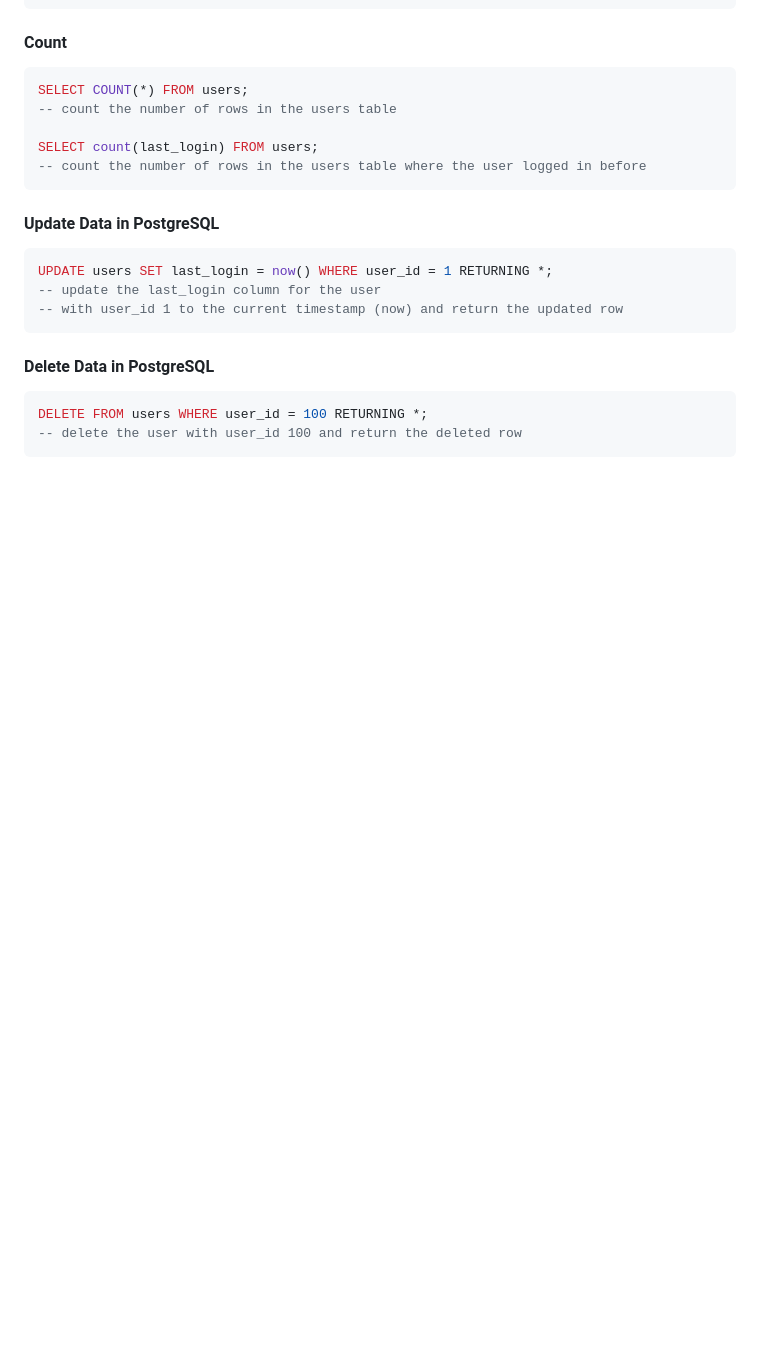
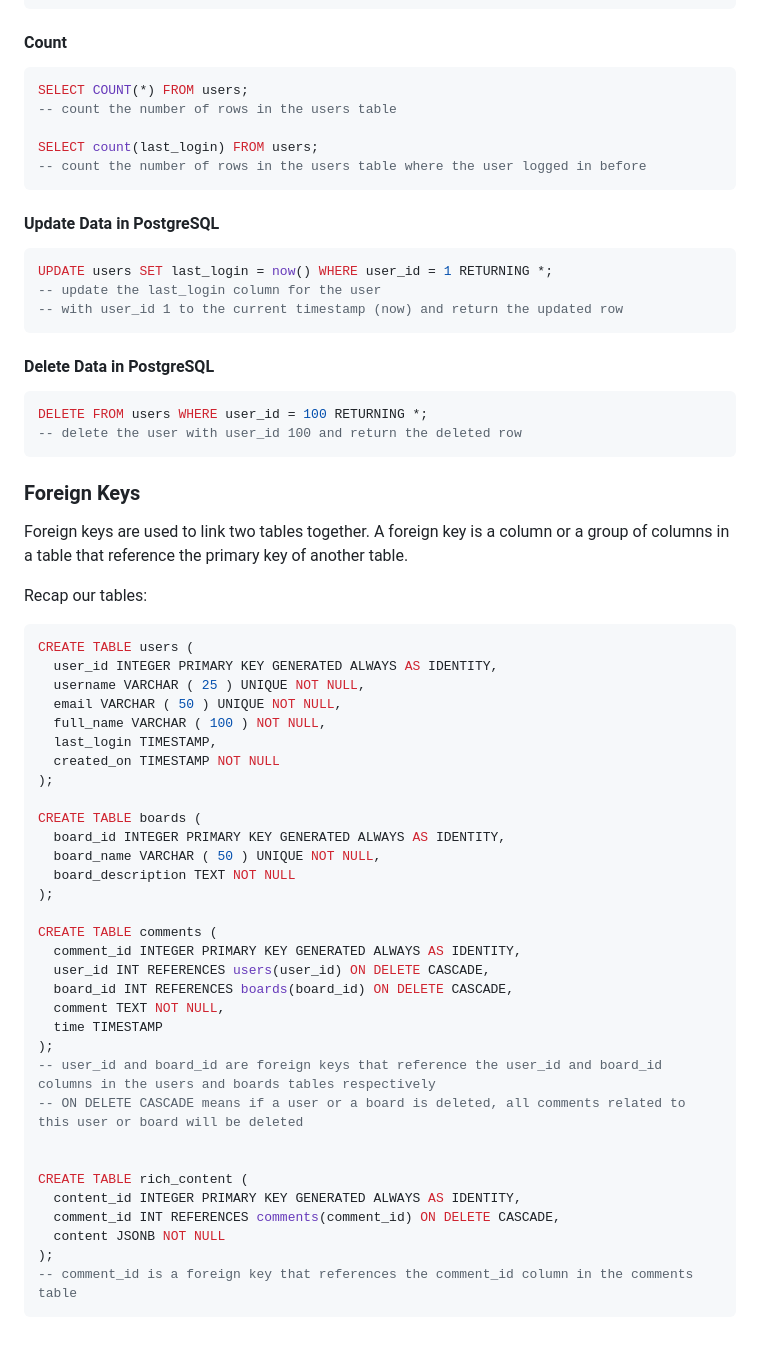
Before and after one commit to Adosh74/Complete-Intro-To-Databases, a Markdown page: SQL/README.md, the part around the change. Rendered like a GitHub page; blank space fills up the shorter version.

Commit message:
+ add foreign key section motes

````diff
--- a/SQL/README.md
+++ b/SQL/README.md
@@ -144,3 +144,44 @@ UPDATE users SET last_login = now() WHERE user_id = 1 RETURNING *;
 DELETE FROM users WHERE user_id = 100 RETURNING *;
 -- delete the user with user_id 100 and return the deleted row
 ```
+
+### Foreign Keys
+
+Foreign keys are used to link two tables together. A foreign key is a column or a group of columns in a table that reference the primary key of another table.
+
+Recap our tables:
+
+```sql
+CREATE TABLE users (
+  user_id INTEGER PRIMARY KEY GENERATED ALWAYS AS IDENTITY,
+  username VARCHAR ( 25 ) UNIQUE NOT NULL,
+  email VARCHAR ( 50 ) UNIQUE NOT NULL,
+  full_name VARCHAR ( 100 ) NOT NULL,
+  last_login TIMESTAMP,
+  created_on TIMESTAMP NOT NULL
+);
+
+CREATE TABLE boards (
+  board_id INTEGER PRIMARY KEY GENERATED ALWAYS AS IDENTITY,
+  board_name VARCHAR ( 50 ) UNIQUE NOT NULL,
+  board_description TEXT NOT NULL
+);
+
+CREATE TABLE comments (
+  comment_id INTEGER PRIMARY KEY GENERATED ALWAYS AS IDENTITY,
+  user_id INT REFERENCES users(user_id) ON DELETE CASCADE,
+  board_id INT REFERENCES boards(board_id) ON DELETE CASCADE,
+  comment TEXT NOT NULL,
+  time TIMESTAMP
+);
+-- user_id and board_id are foreign keys that reference the user_id and board_id columns in the users and boards tables respectively
+-- ON DELETE CASCADE means if a user or a board is deleted, all comments related to this user or board will be deleted
+
+
+CREATE TABLE rich_content (
+  content_id INTEGER PRIMARY KEY GENERATED ALWAYS AS IDENTITY,
+  comment_id INT REFERENCES comments(comment_id) ON DELETE CASCADE,
+  content JSONB NOT NULL
+);
+-- comment_id is a foreign key that references the comment_id column in the comments table
+```
````
